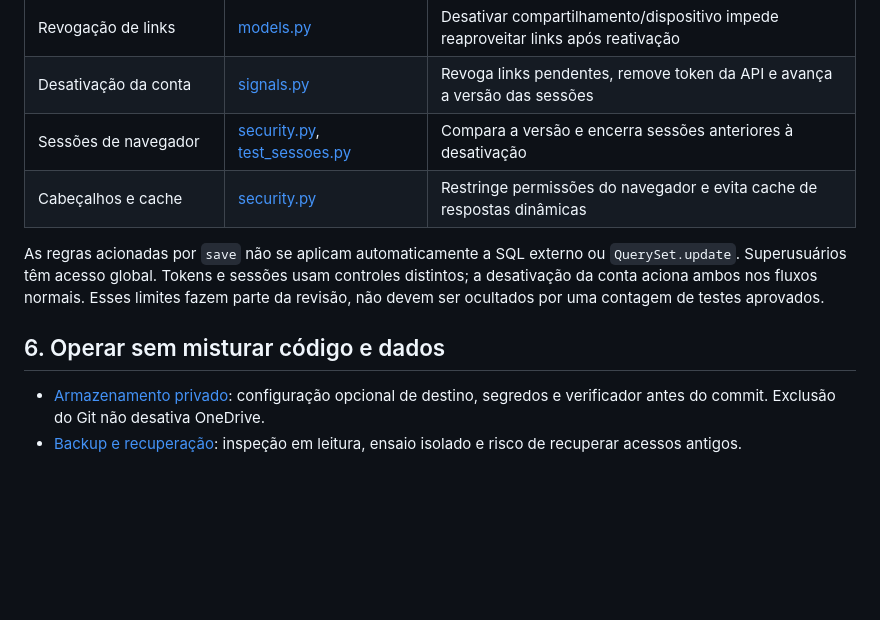
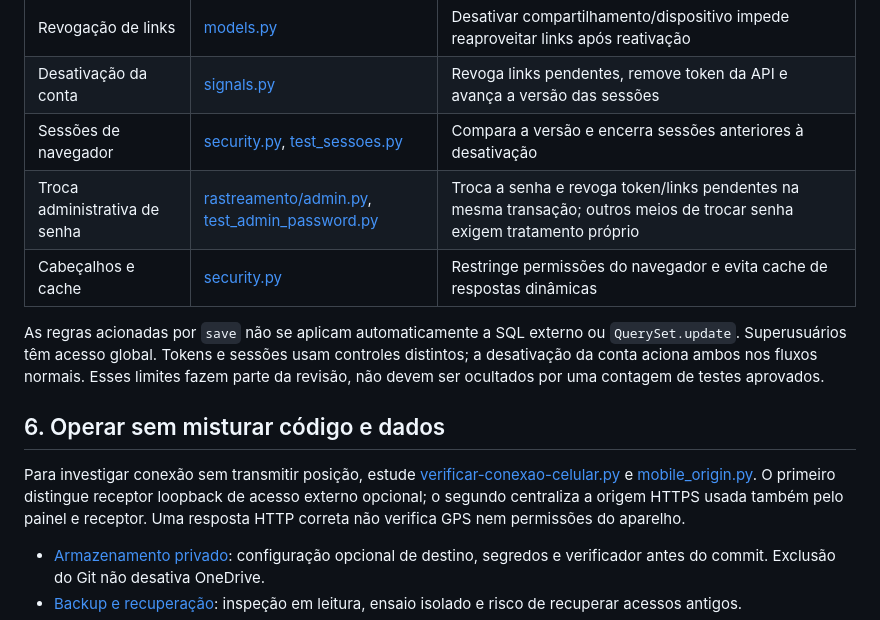
Before and after one commit to newtonfalbo/sistema-de-rastreio, a Markdown page: docs/GUIA-DE-ESTUDO.md, the part around the change. GitHub-like rendering; blank space fills up the shorter version.

```diff
--- a/docs/GUIA-DE-ESTUDO.md
+++ b/docs/GUIA-DE-ESTUDO.md
@@ -68,11 +68,14 @@ Para estudar limites, comece por [test_api.py](../tests/test_api.py): acesso sem
 | Revogação de links | [models.py](../rastreamento/models.py) | Desativar compartilhamento/dispositivo impede reaproveitar links após reativação |
 | Desativação da conta | [signals.py](../rastreamento/signals.py) | Revoga links pendentes, remove token da API e avança a versão das sessões |
 | Sessões de navegador | [security.py](../rastreamento/security.py), [test_sessoes.py](../tests/test_sessoes.py) | Compara a versão e encerra sessões anteriores à desativação |
+| Troca administrativa de senha | [rastreamento/admin.py](../rastreamento/admin.py), [test_admin_password.py](../tests/test_admin_password.py) | Troca a senha e revoga token/links pendentes na mesma transação; outros meios de trocar senha exigem tratamento próprio |
 | Cabeçalhos e cache | [security.py](../rastreamento/security.py) | Restringe permissões do navegador e evita cache de respostas dinâmicas |
 
 As regras acionadas por `save` não se aplicam automaticamente a SQL externo ou `QuerySet.update`. Superusuários têm acesso global. Tokens e sessões usam controles distintos; a desativação da conta aciona ambos nos fluxos normais. Esses limites fazem parte da revisão, não devem ser ocultados por uma contagem de testes aprovados.
 
 ## 6. Operar sem misturar código e dados
+
+Para investigar conexão sem transmitir posição, estude [verificar-conexao-celular.py](../scripts/verificar-conexao-celular.py) e [mobile_origin.py](../config/mobile_origin.py). O primeiro distingue receptor loopback de acesso externo opcional; o segundo centraliza a origem HTTPS usada também pelo painel e receptor. Uma resposta HTTP correta não verifica GPS nem permissões do aparelho.
 
 - [Armazenamento privado](ARMAZENAMENTO-PRIVADO.md): configuração opcional de destino, segredos e verificador antes do commit. Exclusão do Git não desativa OneDrive.
 - [Backup e recuperação](BACKUP-RECUPERACAO.md): inspeção em leitura, ensaio isolado e risco de recuperar acessos antigos.
```
Also changed, not shown: docs/REVISAO-2026-09-26.md (+8 -0 lines).
